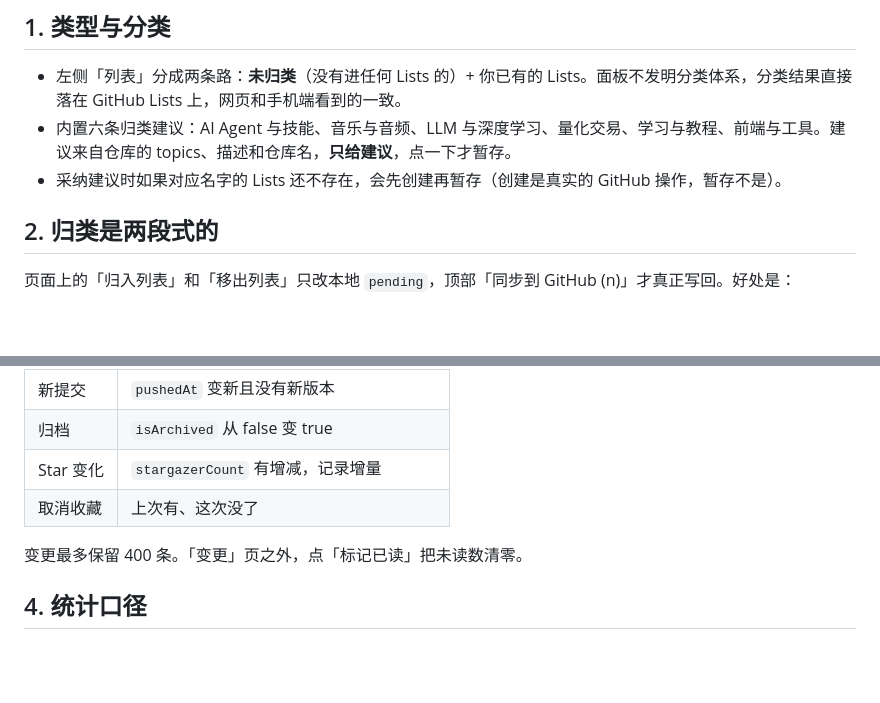
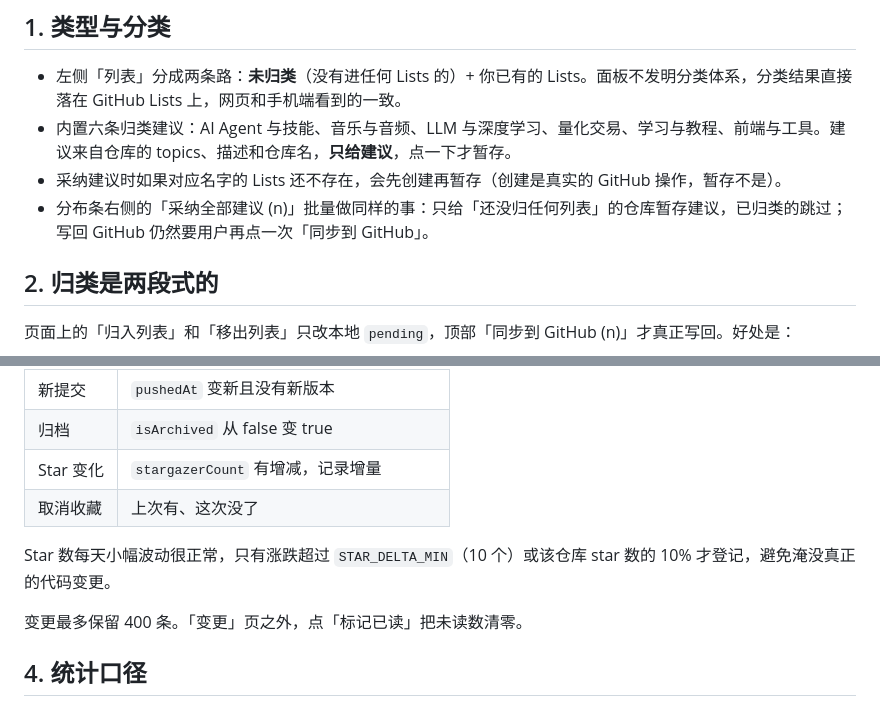
Before and after one commit to whiplashf/dsh-stars, a Markdown page: docs/DETAIL.md, 2 parts joined by grey strips. Rendered like a GitHub page; blank space fills up the shorter version.

```diff
--- a/docs/DETAIL.md
+++ b/docs/DETAIL.md
@@ -7,6 +7,7 @@ DSH 左侧栏的面板：把 GitHub star 归进 Lists，并告诉你自上次查
 - 左侧「列表」分成两条路：**未归类**（没有进任何 Lists 的）+ 你已有的 Lists。面板不发明分类体系，分类结果直接落在 GitHub Lists 上，网页和手机端看到的一致。
 - 内置六条归类建议：AI Agent 与技能、音乐与音频、LLM 与深度学习、量化交易、学习与教程、前端与工具。建议来自仓库的 topics、描述和仓库名，**只给建议**，点一下才暂存。
 - 采纳建议时如果对应名字的 Lists 还不存在，会先创建再暂存（创建是真实的 GitHub 操作，暂存不是）。
+- 分布条右侧的「采纳全部建议 (n)」批量做同样的事：只给「还没归任何列表」的仓库暂存建议，已归类的跳过；写回 GitHub 仍然要用户再点一次「同步到 GitHub」。
 
 ## 2. 归类是两段式的
 
@@ -29,6 +30,8 @@ DSH 左侧栏的面板：把 GitHub star 归进 Lists，并告诉你自上次查
 | Star 变化 | `stargazerCount` 有增减，记录增量 |
 | 取消收藏 | 上次有、这次没了 |
 
+Star 数每天小幅波动很正常，只有涨跌超过 `STAR_DELTA_MIN`（10 个）或该仓库 star 数的 10% 才登记，避免淹没真正的代码变更。
+
 变更最多保留 400 条。「变更」页之外，点「标记已读」把未读数清零。
 
 ## 4. 统计口径
```
Also changed, not shown: README.md (+2 -2 lines), docs/preview.png, 3 other files.
